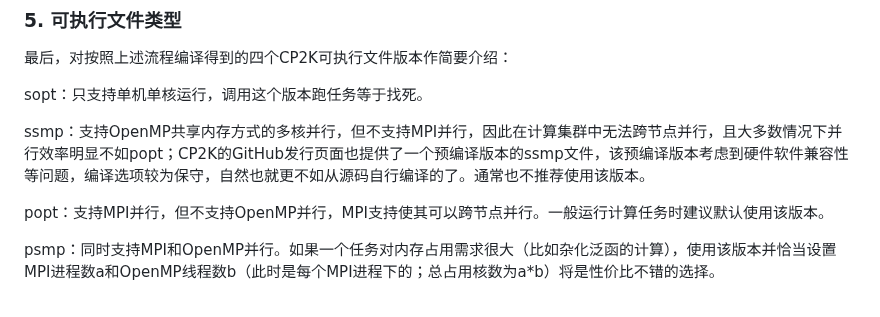
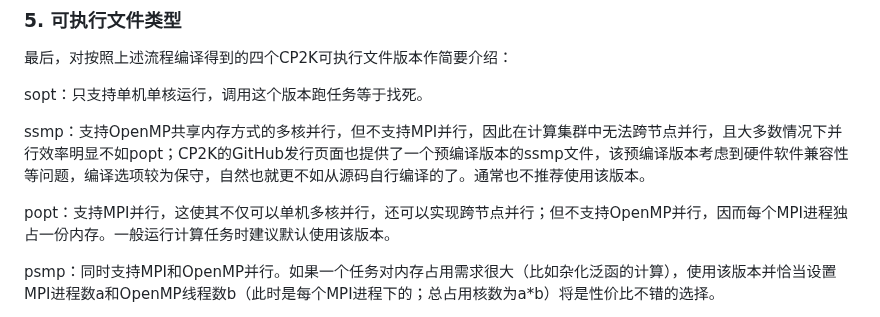
Before and after one commit to Growl1234/growl1234.github.io, a Markdown page: 计算化学应用与软件指南/配置CP2K/README.md, the part around the change. Rendered like a GitHub page.

```diff
--- a/计算化学应用与软件指南/配置CP2K/README.md
+++ b/计算化学应用与软件指南/配置CP2K/README.md
@@ -108,7 +108,7 @@ sopt：只支持单机单核运行，调用这个版本跑任务等于找死。
 
 ssmp：支持OpenMP共享内存方式的多核并行，但不支持MPI并行，因此在计算集群中无法跨节点并行，且大多数情况下并行效率明显不如popt；CP2K的GitHub发行页面也提供了一个预编译版本的ssmp文件，该预编译版本考虑到硬件软件兼容性等问题，编译选项较为保守，自然也就更不如从源码自行编译的了。通常也不推荐使用该版本。
 
-popt：支持MPI并行，但不支持OpenMP并行，MPI支持使其可以跨节点并行。一般运行计算任务时建议默认使用该版本。
+popt：支持MPI并行，这使其不仅可以单机多核并行，还可以实现跨节点并行；但不支持OpenMP并行，因而每个MPI进程独占一份内存。一般运行计算任务时建议默认使用该版本。
 
 psmp：同时支持MPI和OpenMP并行。如果一个任务对内存占用需求很大（比如杂化泛函的计算），使用该版本并恰当设置MPI进程数a和OpenMP线程数b（此时是每个MPI进程下的；总占用核数为a*b）将是性价比不错的选择。
 
```
